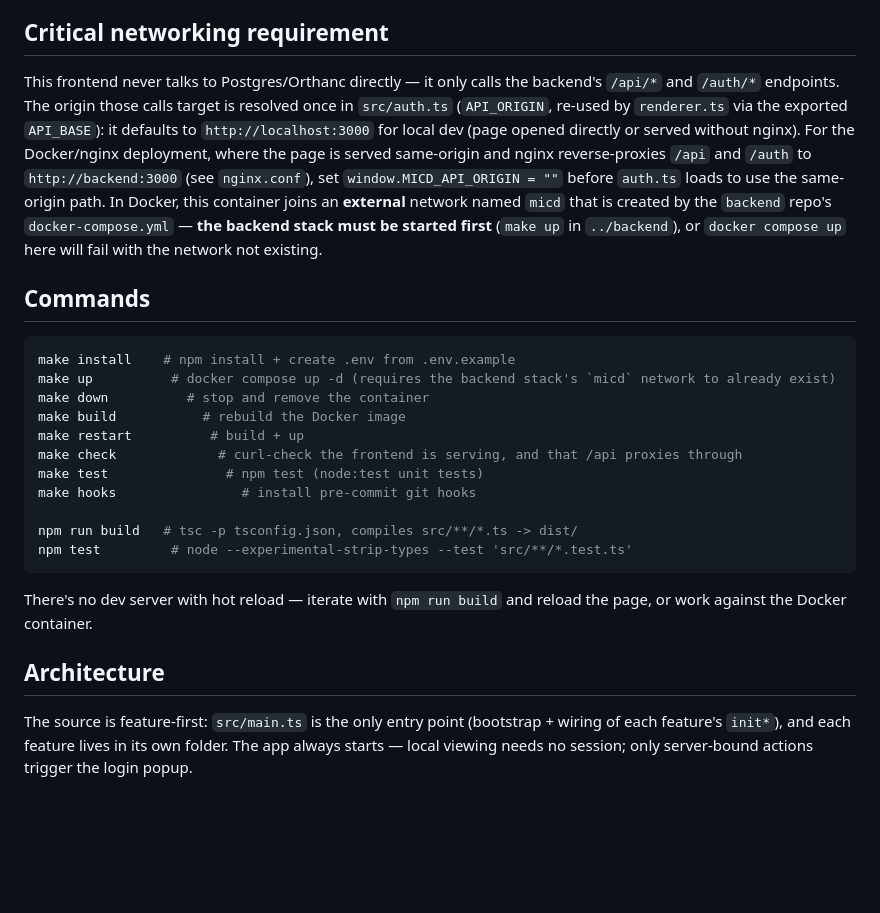
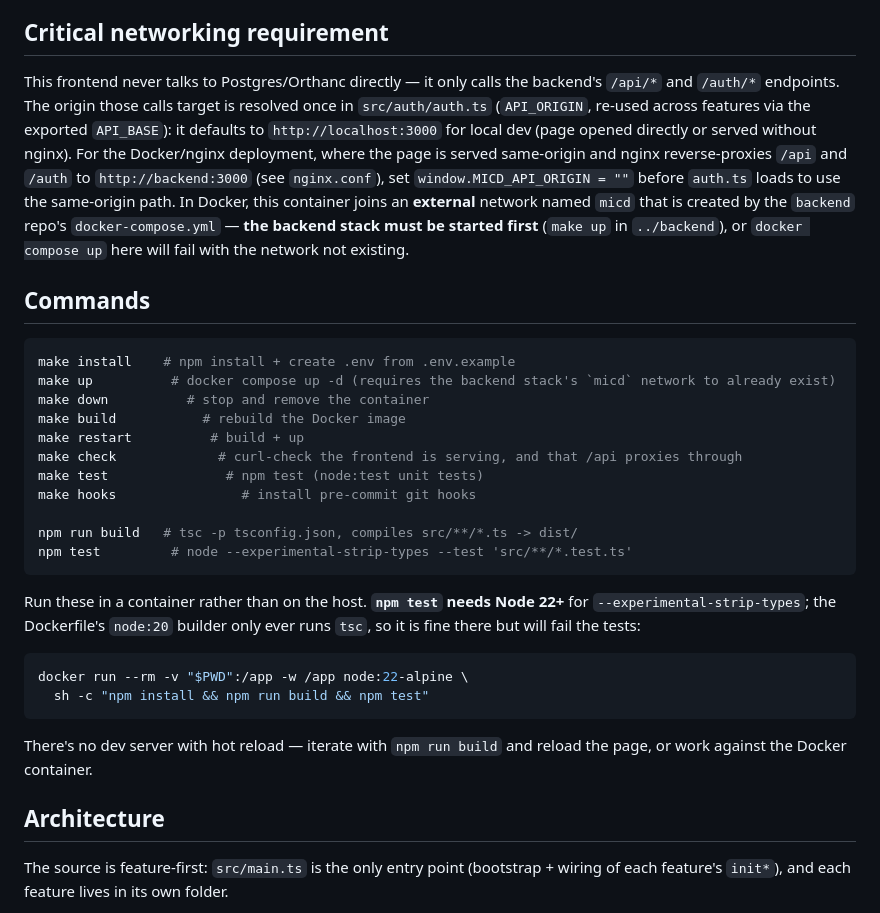
Before and after one commit to UBA-MICD/MICD_WEB, a Markdown page: CLAUDE.md, the part around one of its changes. Drawn GitHub-style; blank space fills up the shorter version.

````diff
--- a/CLAUDE.md
+++ b/CLAUDE.md
@@ -8,7 +8,7 @@ MICD web client — the browser-based DICOM viewer/study explorer. Plain TypeScr
 
 ## Critical networking requirement
 
-This frontend never talks to Postgres/Orthanc directly — it only calls the backend's `/api/*` and `/auth/*` endpoints. The origin those calls target is resolved once in `src/auth.ts` (`API_ORIGIN`, re-used by `renderer.ts` via the exported `API_BASE`): it defaults to `http://localhost:3000` for local dev (page opened directly or served without nginx). For the Docker/nginx deployment, where the page is served same-origin and nginx reverse-proxies `/api` and `/auth` to `http://backend:3000` (see `nginx.conf`), set `window.MICD_API_ORIGIN = ""` before `auth.ts` loads to use the same-origin path. In Docker, this container joins an **external** network named `micd` that is created by the `backend` repo's `docker-compose.yml` — **the backend stack must be started first** (`make up` in `../backend`), or `docker compose up` here will fail with the network not existing.
+This frontend never talks to Postgres/Orthanc directly — it only calls the backend's `/api/*` and `/auth/*` endpoints. The origin those calls target is resolved once in `src/auth/auth.ts` (`API_ORIGIN`, re-used across features via the exported `API_BASE`): it defaults to `http://localhost:3000` for local dev (page opened directly or served without nginx). For the Docker/nginx deployment, where the page is served same-origin and nginx reverse-proxies `/api` and `/auth` to `http://backend:3000` (see `nginx.conf`), set `window.MICD_API_ORIGIN = ""` before `auth.ts` loads to use the same-origin path. In Docker, this container joins an **external** network named `micd` that is created by the `backend` repo's `docker-compose.yml` — **the backend stack must be started first** (`make up` in `../backend`), or `docker compose up` here will fail with the network not existing.
 
 ## Commands
 
@@ -26,9 +26,18 @@ npm run build   # tsc -p tsconfig.json, compiles src/**/*.ts -> dist/
 npm test         # node --experimental-strip-types --test 'src/**/*.test.ts'
 ```
 
+Run these in a container rather than on the host. **`npm test` needs Node 22+**
+for `--experimental-strip-types`; the Dockerfile's `node:20` builder only ever
+runs `tsc`, so it is fine there but will fail the tests:
+
+```bash
+docker run --rm -v "$PWD":/app -w /app node:22-alpine \
+  sh -c "npm install && npm run build && npm test"
+```
+
 There's no dev server with hot reload — iterate with `npm run build` and reload the page, or work against the Docker container.
 
 ## Architecture
 
-The source is feature-first: `src/main.ts` is the only entry point (bootstrap + wiring of each feature's `init*`), and each feature lives in its own folder. The app always starts — local viewing needs no session; only server-bound actions trigger the login popup.
+The source is feature-first: `src/main.ts` is the only entry point (bootstrap + wiring of each feature's `init*`), and each feature lives in its own folder.
 
````
Also changed, not shown: other parts of CLAUDE.md (+30 -10 lines).
